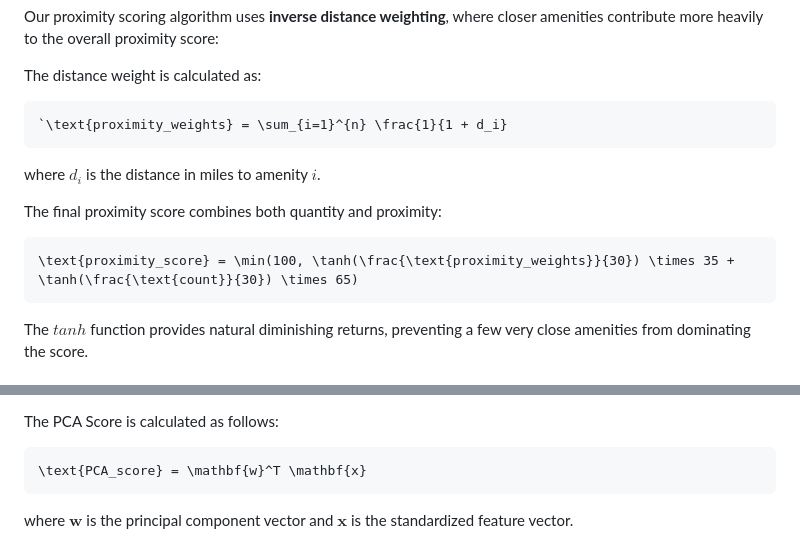
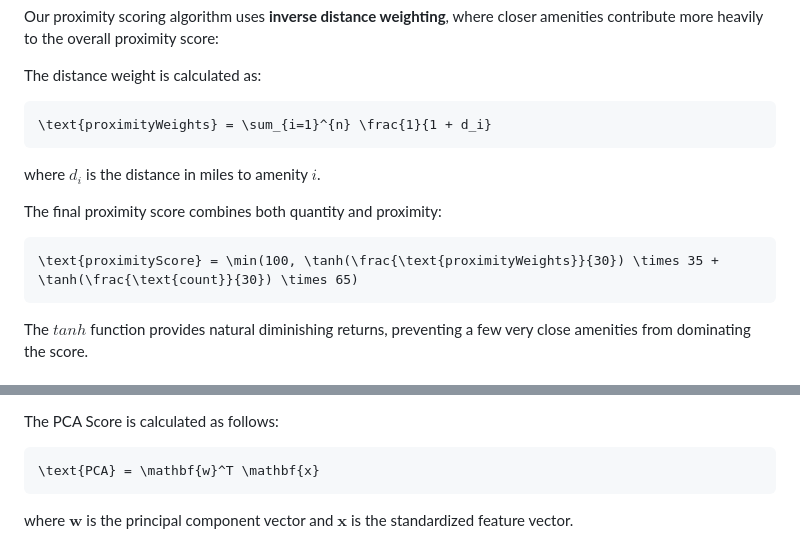
Before and after one commit to steelhacks-2025-devs/main, a Markdown page: README.md, 2 parts joined by grey strips. Drawn GitHub-style.

````diff
--- a/README.md
+++ b/README.md
@@ -81,7 +81,7 @@ Our proximity scoring algorithm uses **inverse distance weighting**, where close
 The distance weight is calculated as:
 
 ```math
-`\text{proximity_weights} = \sum_{i=1}^{n} \frac{1}{1 + d_i}
+\text{proximityWeights} = \sum_{i=1}^{n} \frac{1}{1 + d_i}
 ```
 
 where $`d_i`$ is the distance in miles to amenity $`i`$.
@@ -89,7 +89,7 @@ where $`d_i`$ is the distance in miles to amenity $`i`$.
 The final proximity score combines both quantity and proximity:
 
 ```math
-\text{proximity_score} = \min(100, \tanh(\frac{\text{proximity_weights}}{30}) \times 35 + \tanh(\frac{\text{count}}{30}) \times 65)
+\text{proximityScore} = \min(100, \tanh(\frac{\text{proximityWeights}}{30}) \times 35 + \tanh(\frac{\text{count}}{30}) \times 65)
 ```
 
 The $`tanh`$ function provides natural diminishing returns, preventing a few very close amenities from dominating the score.
@@ -115,7 +115,7 @@ The PCA process:
 The PCA Score is calculated as follows:
 
 ```math
-\text{PCA_score} = \mathbf{w}^T \mathbf{x}
+\text{PCA} = \mathbf{w}^T \mathbf{x}
 ```
 
 where $`\mathbf{w}`$ is the principal component vector and $`\mathbf{x}`$ is the standardized feature vector.
````
